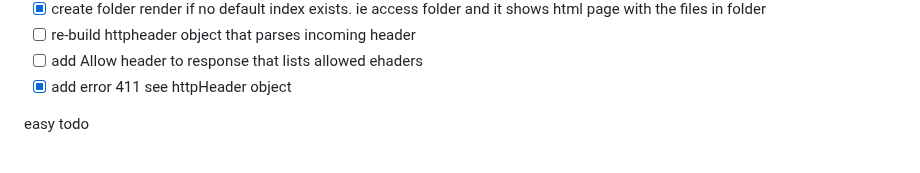
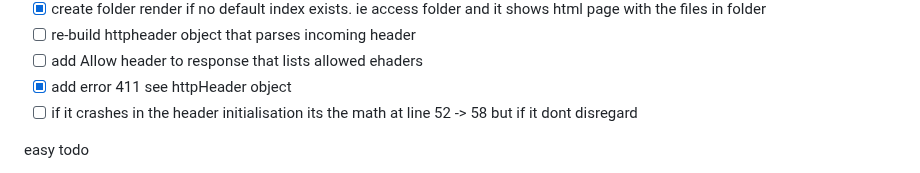
Before and after one commit to Moustachestache/webserv, a Markdown page: README.md, the part around the change. Rendered like a GitHub page.

```diff
--- a/README.md
+++ b/README.md
@@ -18,6 +18,7 @@
 - [ ] re-build httpheader object that parses incoming header
 - [ ] add Allow header to response that lists allowed ehaders
 - [x] add error 411 see httpHeader object
+- [ ] if it crashes in the header initialisation its the math at line 52 -> 58 but if it dont disregard
 
 easy todo
 - [x] make server send back info
```
